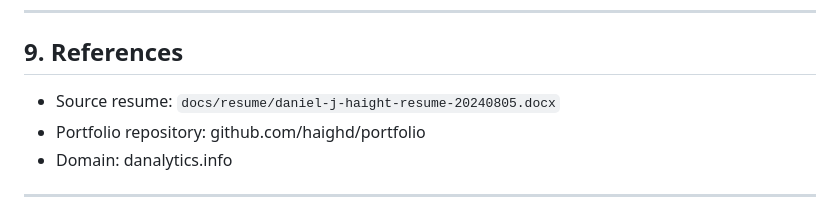
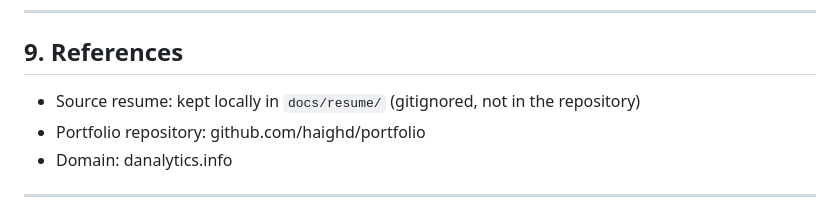
Before and after one commit to haighd/portfolio, a Markdown page: docs/prd/2025-01-29-professional-presence-master.md, the part around the change. GitHub-like rendering.

Commit message:
address code review round 1 feedback
Co-Authored-By: Claude Opus 5.5 <noreply@anthropic.com>
Claude-Session: https://claude.ai/code/session_011yXva5pse4j5EGEtQqth8s

```diff
--- a/docs/prd/2025-01-29-professional-presence-master.md
+++ b/docs/prd/2025-01-29-professional-presence-master.md
@@ -227,7 +227,7 @@ portfolio/
 
 ## 9. References
 
-- Source resume: `docs/resume/daniel-j-haight-resume-20240805.docx`
+- Source resume: kept locally in `docs/resume/` (gitignored, not in the repository)
 - Portfolio repository: github.com/haighd/portfolio
 - Domain: danalytics.info
 
```
